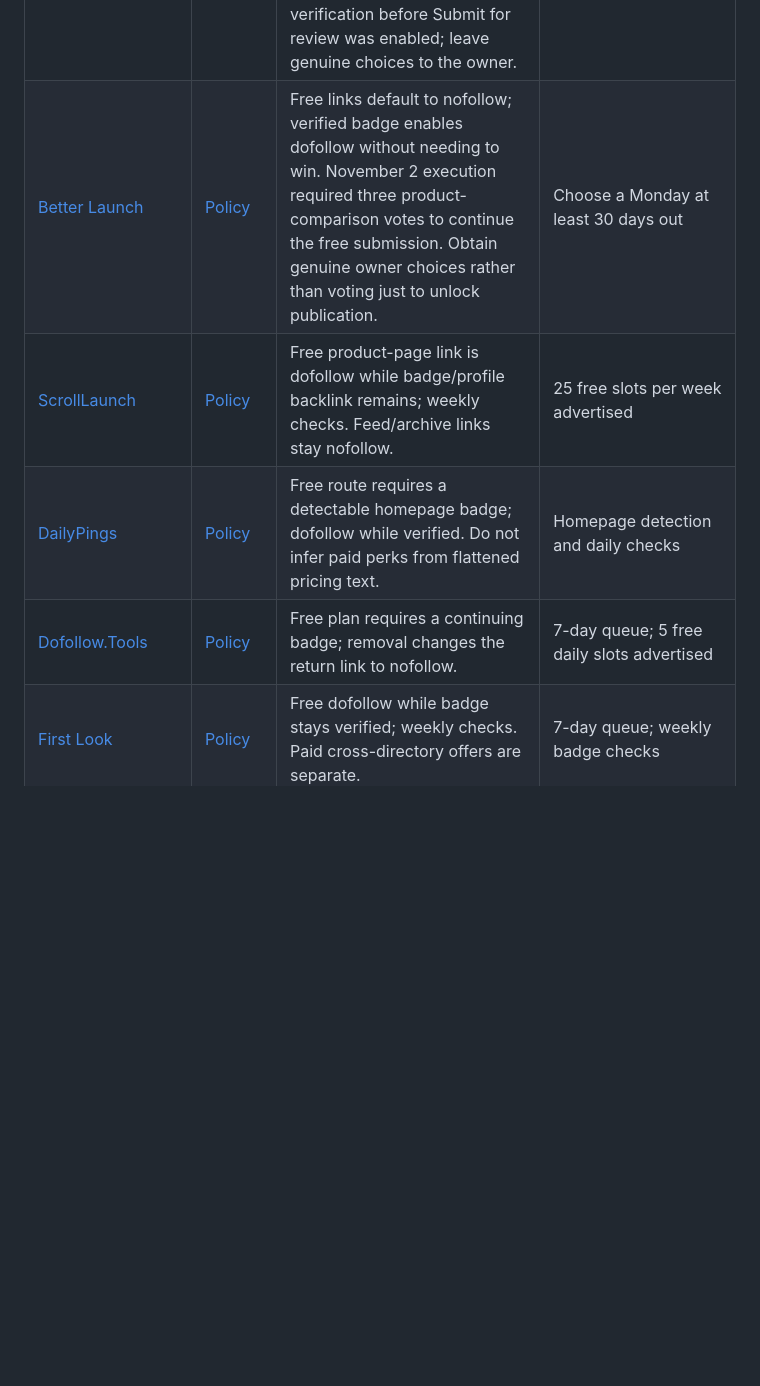
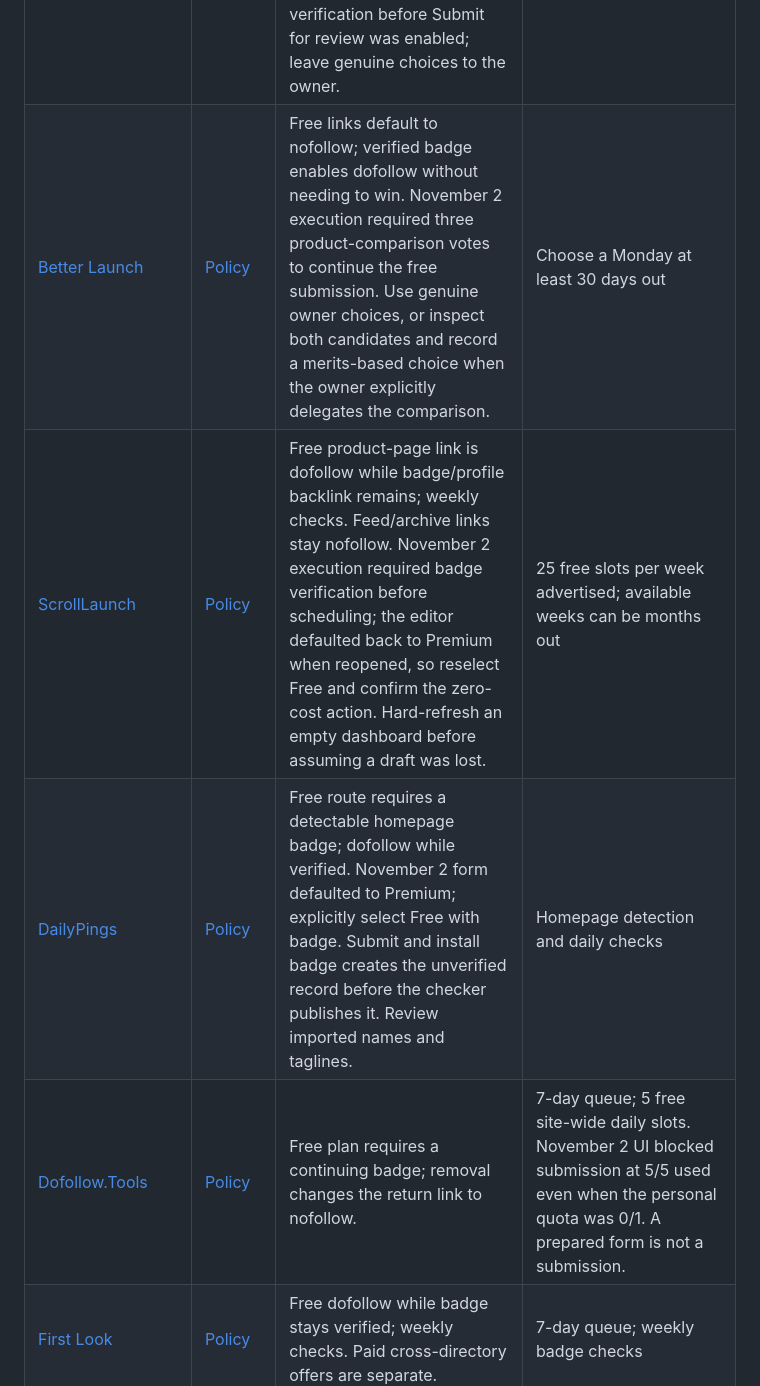
Before and after one commit to abdurshd/skills, a Markdown page: free-startup-listings/references/free-dofollow-directories.md, the part around one of its changes. GitHub-like rendering; blank space fills up the shorter version.

Commit message:
Record free listing workflow gates

```diff
--- a/free-startup-listings/references/free-dofollow-directories.md
+++ b/free-startup-listings/references/free-dofollow-directories.md
@@ -47,10 +47,10 @@ All 27 rows below need a reciprocal link or badge. Recheck the required placemen
 | [ExitFounder](https://www.exitfounder.io/badge) | [Policy](https://www.exitfounder.io/badge) | Free dofollow requires a detectable server-rendered homepage badge or approved profile link; weekly rechecks. | Verification; weekly rechecks |
 | [Noonlaunch](https://noonlaunch.com/) | [Policy](https://noonlaunch.com/launch-with-ai) | Free dofollow while badge stays verified; daily checks. Winning a top-three position is not required for this route. | Free queue; up to two free launches per maker advertised |
 | [LaunchAF](https://launchaf.com/) | [Policy](https://launchaf.com/) | Free route requires badge verification and review; dofollow while badge stays. The form requires a personal founder X handle. November 2 execution required three product upvotes after badge verification before Submit for review was enabled; leave genuine choices to the owner. | Free review/launch queue; usually 30+ days advertised |
-| [Better Launch](https://www.betterlaunch.co/pricing) | [Policy](https://www.betterlaunch.co/pricing) | Free links default to nofollow; verified badge enables dofollow without needing to win. November 2 execution required three product-comparison votes to continue the free submission. Obtain genuine owner choices rather than voting just to unlock publication. | Choose a Monday at least 30 days out |
-| [ScrollLaunch](https://www.scrolllaunch.com/pricing) | [Policy](https://www.scrolllaunch.com/pricing) | Free product-page link is dofollow while badge/profile backlink remains; weekly checks. Feed/archive links stay nofollow. | 25 free slots per week advertised |
-| [DailyPings](https://dailypings.com/pricing) | [Policy](https://dailypings.com/pricing) | Free route requires a detectable homepage badge; dofollow while verified. Do not infer paid perks from flattened pricing text. | Homepage detection and daily checks |
-| [Dofollow.Tools](https://dofollow.tools/pricing) | [Policy](https://dofollow.tools/pricing) | Free plan requires a continuing badge; removal changes the return link to nofollow. | 7-day queue; 5 free daily slots advertised |
+| [Better Launch](https://www.betterlaunch.co/pricing) | [Policy](https://www.betterlaunch.co/pricing) | Free links default to nofollow; verified badge enables dofollow without needing to win. November 2 execution required three product-comparison votes to continue the free submission. Use genuine owner choices, or inspect both candidates and record a merits-based choice when the owner explicitly delegates the comparison. | Choose a Monday at least 30 days out |
+| [ScrollLaunch](https://www.scrolllaunch.com/pricing) | [Policy](https://www.scrolllaunch.com/pricing) | Free product-page link is dofollow while badge/profile backlink remains; weekly checks. Feed/archive links stay nofollow. November 2 execution required badge verification before scheduling; the editor defaulted back to Premium when reopened, so reselect Free and confirm the zero-cost action. Hard-refresh an empty dashboard before assuming a draft was lost. | 25 free slots per week advertised; available weeks can be months out |
+| [DailyPings](https://dailypings.com/pricing) | [Policy](https://dailypings.com/pricing) | Free route requires a detectable homepage badge; dofollow while verified. November 2 form defaulted to Premium; explicitly select Free with badge. Submit and install badge creates the unverified record before the checker publishes it. Review imported names and taglines. | Homepage detection and daily checks |
+| [Dofollow.Tools](https://dofollow.tools/pricing) | [Policy](https://dofollow.tools/pricing) | Free plan requires a continuing badge; removal changes the return link to nofollow. | 7-day queue; 5 free site-wide daily slots. November 2 UI blocked submission at 5/5 used even when the personal quota was 0/1. A prepared form is not a submission. |
 | [First Look](https://firstlook.tools/pricing) | [Policy](https://firstlook.tools/pricing) | Free dofollow while badge stays verified; weekly checks. Paid cross-directory offers are separate. | 7-day queue; weekly badge checks |
 | [Brick Launch](https://bricklaun.ch/) | [Policy](https://bricklaun.ch/) | Free plan includes dofollow with a badge; badge-free listing is paid. | Free submission/review |
 | [LaunchPaddock](https://launchpaddock.com/) | [Policy](https://launchpaddock.com/) | Free mutual dofollow requires a footer badge retained on the product site. | Review; periodic badge checks |
```
Also changed, not shown: other parts of free-startup-listings/references/free-dofollow-directories.md (+2 -2 lines), free-startup-listings/SKILL.md (+2 -0 lines), free-startup-listings/references/directories.md (+1 -1 lines).
